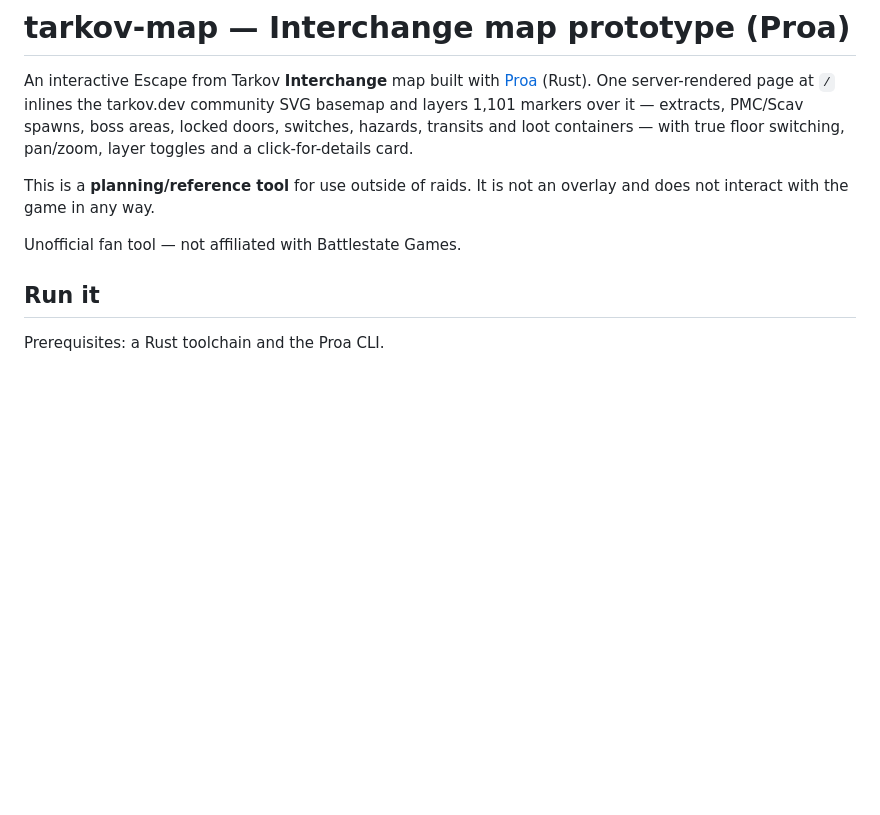
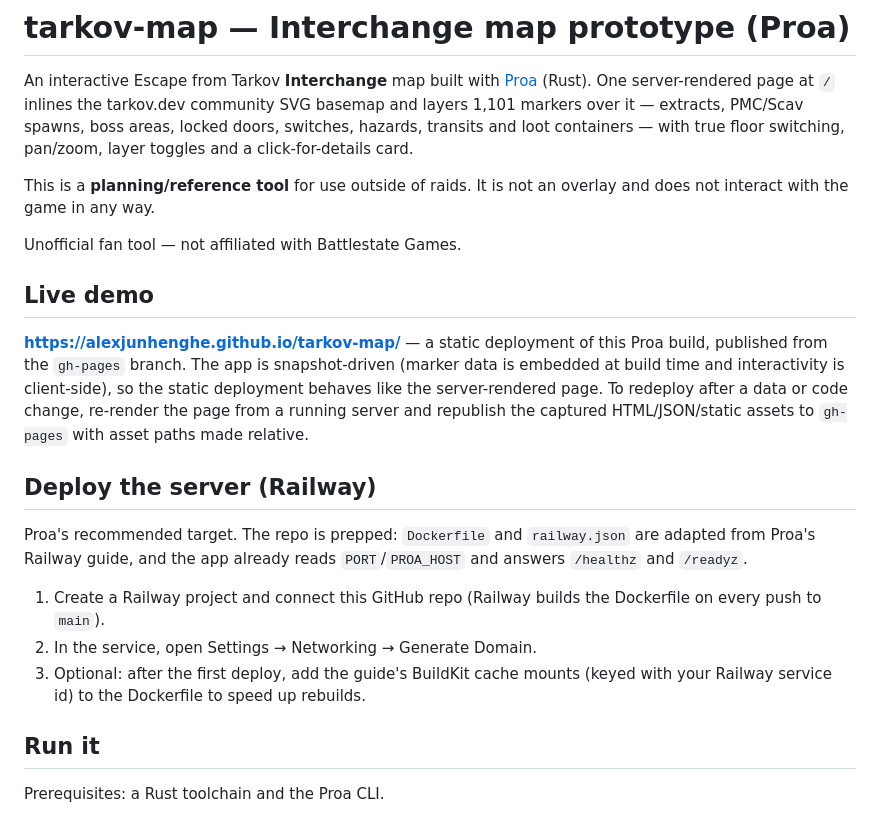
Before and after one commit to alexjunhenghe/tarkov-map, a Markdown page: README.md, the part around the change. GitHub-like rendering; blank space fills up the shorter version.

Commit message:
README: live demo URL (GitHub Pages) and Railway deploy steps

```diff
--- a/README.md
+++ b/README.md
@@ -11,6 +11,29 @@ This is a **planning/reference tool** for use outside of raids. It is not an
 overlay and does not interact with the game in any way.
 
 Unofficial fan tool — not affiliated with Battlestate Games.
+
+## Live demo
+
+**https://alexjunhenghe.github.io/tarkov-map/** — a static deployment of
+this Proa build, published from the `gh-pages` branch. The app is
+snapshot-driven (marker data is embedded at build time and interactivity
+is client-side), so the static deployment behaves like the server-rendered
+page. To redeploy after a data or code change, re-render the page from a
+running server and republish the captured HTML/JSON/static assets to
+`gh-pages` with asset paths made relative.
+
+## Deploy the server (Railway)
+
+Proa's recommended target. The repo is prepped: `Dockerfile` and
+`railway.json` are adapted from Proa's Railway guide, and the app already
+reads `PORT`/`PROA_HOST` and answers `/healthz` and `/readyz`.
+
+1. Create a Railway project and connect this GitHub repo (Railway builds
+   the Dockerfile on every push to `main`).
+2. In the service, open Settings → Networking → Generate Domain.
+3. Optional: after the first deploy, add the guide's BuildKit cache
+   mounts (keyed with your Railway service id) to the Dockerfile to speed
+   up rebuilds.
 
 ## Run it
 
```
